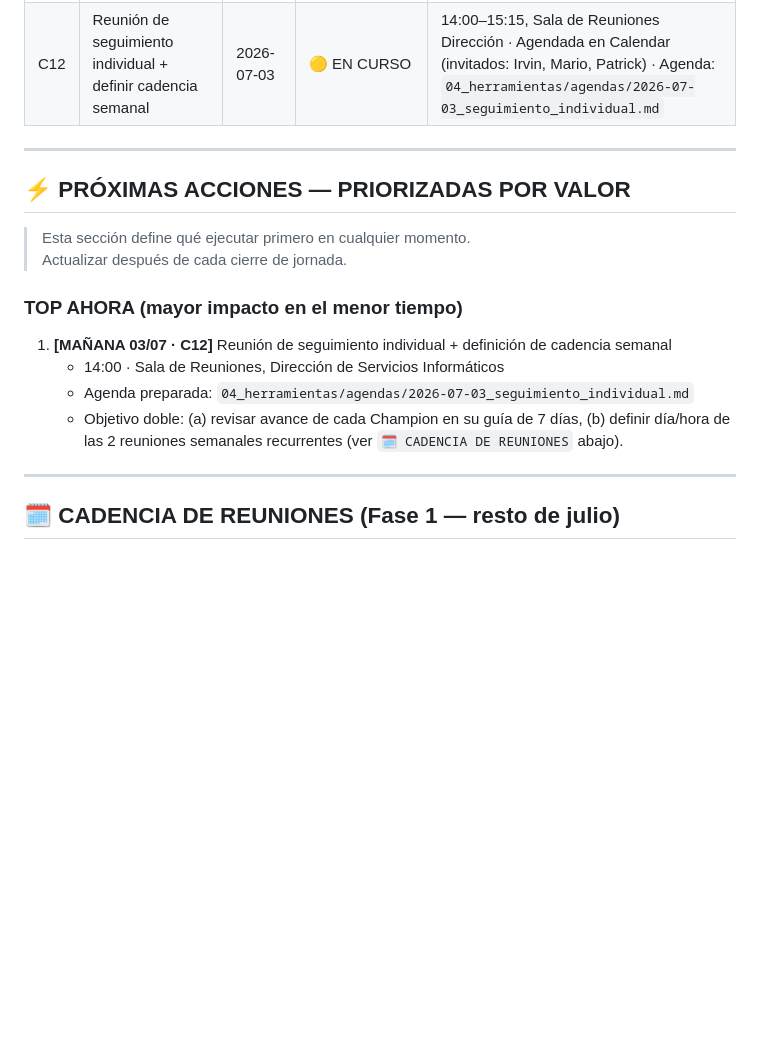
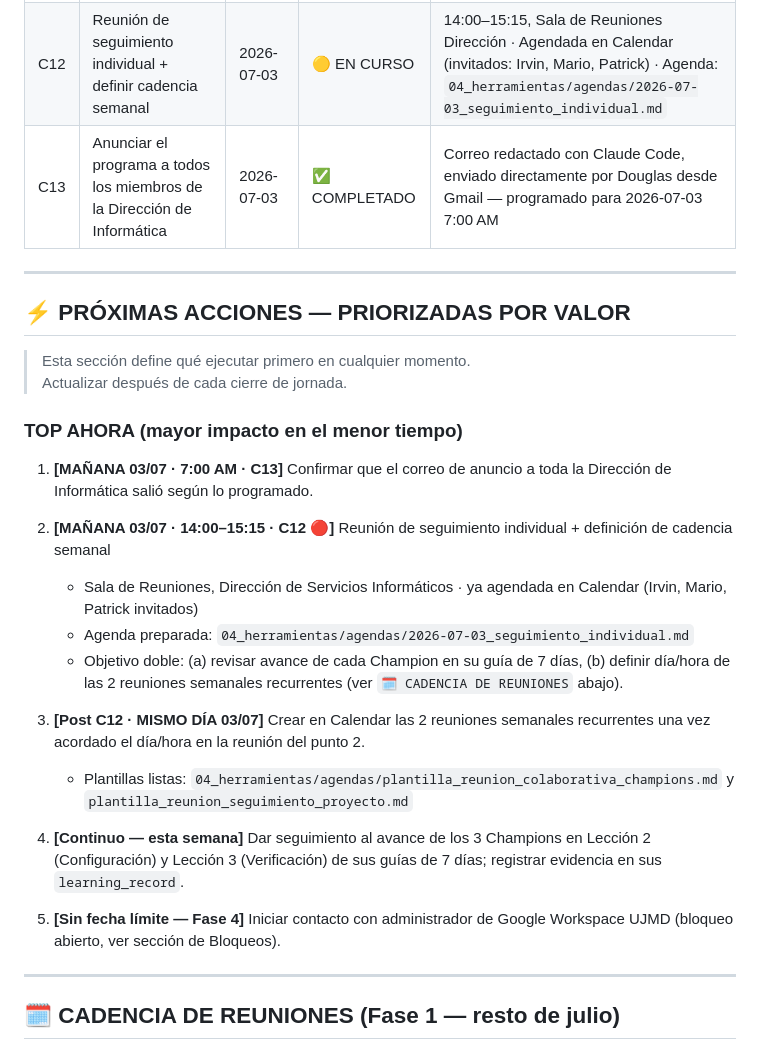
Before and after one commit to untaldouglas/Implementar-AI-Fluentcy, a Markdown page: ESTADO_PROYECTO.md, the part around one of its changes. GitHub-like rendering; blank space fills up the shorter version.

```diff
--- a/ESTADO_PROYECTO.md
+++ b/ESTADO_PROYECTO.md
@@ -114,6 +114,7 @@
 | C10 | Preparar agenda detallada de Sesión 0 | 2026-07-01 | ✅ COMPLETADO | Agenda definida y entregada a invitados |
 | C11 | Setup Hermes Agent en estaciones de Champions | 2026-07-02 | ✅ COMPLETADO | Irvin ✅ Mario ✅ Patrick ✅ — instalado y validado 02/07 |
 | C12 | Reunión de seguimiento individual + definir cadencia semanal | 2026-07-03 | 🟡 EN CURSO | 14:00–15:15, Sala de Reuniones Dirección · Agendada en Calendar (invitados: Irvin, Mario, Patrick) · Agenda: `04_herramientas/agendas/2026-07-03_seguimiento_individual.md` |
+| C13 | Anunciar el programa a todos los miembros de la Dirección de Informática | 2026-07-03 | ✅ COMPLETADO | Correo redactado con Claude Code, enviado directamente por Douglas desde Gmail — programado para 2026-07-03 7:00 AM |
 
 ---
 
@@ -124,10 +125,19 @@
 
 ### TOP AHORA (mayor impacto en el menor tiempo)
 
-1. **[MAÑANA 03/07 · C12]** Reunión de seguimiento individual + definición de cadencia semanal
-   - 14:00 · Sala de Reuniones, Dirección de Servicios Informáticos
+1. **[MAÑANA 03/07 · 7:00 AM · C13]** Confirmar que el correo de anuncio a toda la Dirección de Informática salió según lo programado.
+
+2. **[MAÑANA 03/07 · 14:00–15:15 · C12 🔴]** Reunión de seguimiento individual + definición de cadencia semanal
+   - Sala de Reuniones, Dirección de Servicios Informáticos · ya agendada en Calendar (Irvin, Mario, Patrick invitados)
    - Agenda preparada: `04_herramientas/agendas/2026-07-03_seguimiento_individual.md`
    - Objetivo doble: (a) revisar avance de cada Champion en su guía de 7 días, (b) definir día/hora de las 2 reuniones semanales recurrentes (ver `🗓 CADENCIA DE REUNIONES` abajo).
+
+3. **[Post C12 · MISMO DÍA 03/07]** Crear en Calendar las 2 reuniones semanales recurrentes una vez acordado el día/hora en la reunión del punto 2.
+   - Plantillas listas: `04_herramientas/agendas/plantilla_reunion_colaborativa_champions.md` y `plantilla_reunion_seguimiento_proyecto.md`
+
+4. **[Continuo — esta semana]** Dar seguimiento al avance de los 3 Champions en Lección 2 (Configuración) y Lección 3 (Verificación) de sus guías de 7 días; registrar evidencia en sus `learning_record`.
+
+5. **[Sin fecha límite — Fase 4]** Iniciar contacto con administrador de Google Workspace UJMD (bloqueo abierto, ver sección de Bloqueos).
 
 ---
 
```
Also changed, not shown: other parts of ESTADO_PROYECTO.md (+29 -1 lines).
